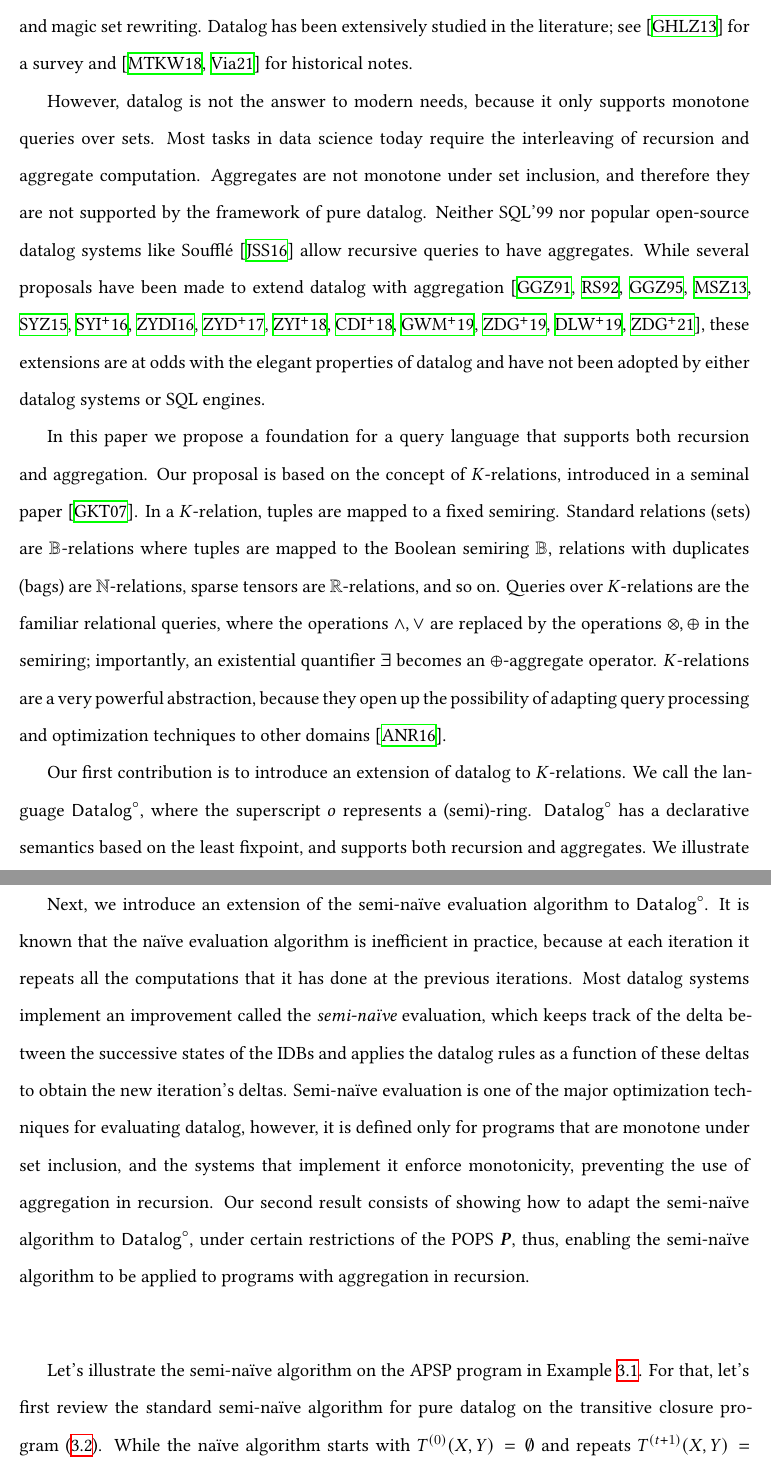
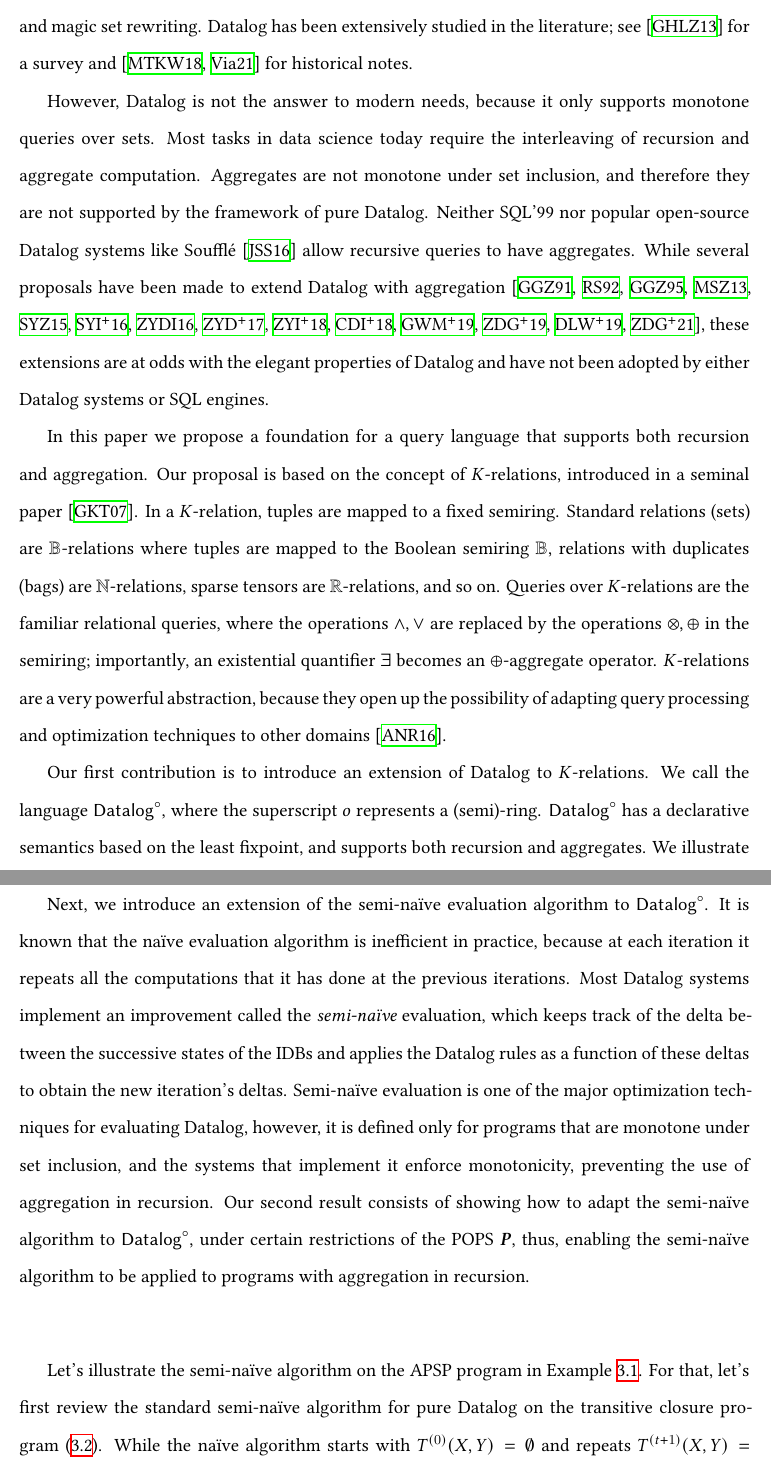
Before and after one commit to remysucre/thesis, a LaTeX thesis (thesis.tex, which reads chapters/03-datalogo.tex): two parts of pages 15 and 22 of 29, joined at a grey line, cut so that both start at the same text. Compiled offline with XeLaTeX.

Commit message:
Capitalize Datalog

```diff
--- a/chapters/03-datalogo.tex
+++ b/chapters/03-datalogo.tex
@@ -31,18 +31,18 @@ rewriting.  Datalog has been extensively studied in the literature;
 see~\cite{DBLP:journals/ftdb/GreenHLZ13} for a survey
 and~\cite{DBLP:books/mc/18/MaierTKW18,DBLP:conf/pods/Vianu21} for historical notes.
 
-However, datalog is not the answer to modern needs, because it only
+However, Datalog is not the answer to modern needs, because it only
 supports monotone queries over sets.  Most tasks in data science today
 require the interleaving of recursion and aggregate computation.
 Aggregates are not monotone under set inclusion, and therefore they
-are not supported by the framework of pure datalog.  Neither SQL'99
-nor popular open-source datalog systems like
+are not supported by the framework of pure Datalog.  Neither SQL'99
+nor popular open-source Datalog systems like
 Souffl\'e~\cite{DBLP:conf/cav/JordanSS16} allow recursive queries to
 have aggregates.  While several proposals have been made to extend
-datalog with
+Datalog with
 aggregation~\cite{DBLP:conf/pods/GangulyGZ91,DBLP:conf/pods/RossS92,DBLP:journals/jcss/GangulyGZ95,DBLP:journals/vldb/MazuranSZ13,DBLP:conf/icde/ShkapskyYZ15,DBLP:conf/sigmod/ShkapskyYICCZ16,DBLP:conf/amw/ZanioloYDI16,DBLP:journals/tplp/ZanioloYDSCI17,DBLP:conf/amw/ZanioloYIDSC18,DBLP:journals/tplp/CondieDISYZ18,DBLP:conf/sigmod/0001WMSYDZ19,DBLP:journals/corr/abs-1910-08888,DBLP:journals/corr/abs-1909-08249,DBLP:journals/debu/ZanioloD0LL021},
-these extensions are at odds with the elegant properties of datalog
-and have not been adopted by either datalog systems or SQL engines.
+these extensions are at odds with the elegant properties of Datalog
+and have not been adopted by either Datalog systems or SQL engines.
 
 In this paper we propose a foundation for a query language that
 supports both recursion and aggregation.  Our proposal is based on the
@@ -60,7 +60,7 @@ $K$-relations are a very powerful abstraction, because they open up
 the possibility of adapting query processing and optimization
 techniques to other domains~\cite{DBLP:conf/pods/KhamisNR16}.
 
-Our first contribution is to introduce an extension of datalog to
+Our first contribution is to introduce an extension of Datalog to
 $K$-relations.  We call the language $\name$, where the superscript
 $o$ represents a (semi)-ring.  $\Name$ has a declarative semantics
 based on the least fixpoint, and supports both recursion and
@@ -328,12 +328,12 @@ Next, we introduce an extension of the semi-na\"ive evaluation
 algorithm to $\name$.  It is known that the na\"ive evaluation
 algorithm is inefficient in practice, because at each iteration it
 repeats all the computations that it has done at the previous
-iterations.  Most datalog systems implement an improvement called the
+iterations.  Most Datalog systems implement an improvement called the
 {\em semi-na\"ive} evaluation, which keeps track of the delta between
-the successive states of the IDBs and applies the datalog rules as a
+the successive states of the IDBs and applies the Datalog rules as a
 function of these deltas to obtain the new iteration's deltas.
 Semi-na\"ive evaluation is one of the major optimization techniques
-for evaluating datalog, however, it is defined only for programs that
+for evaluating Datalog, however, it is defined only for programs that
 are monotone under set inclusion, and the systems that implement it
 enforce monotonicity, preventing the use of aggregation in
 recursion. Our second result consists of showing how to adapt the
```
Also changed, not shown: chapters/03-datalogo.tex (34 more changed lines).
